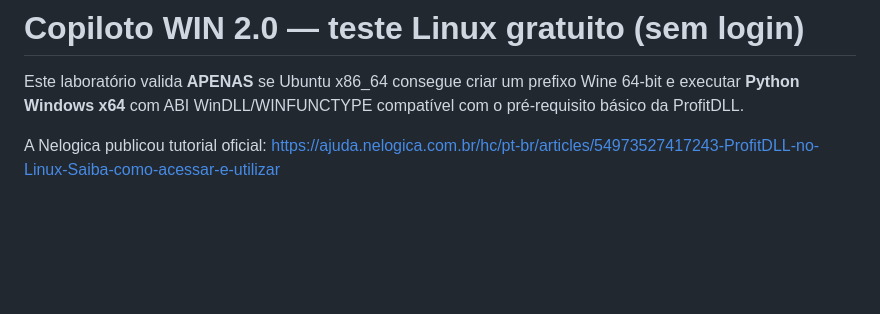
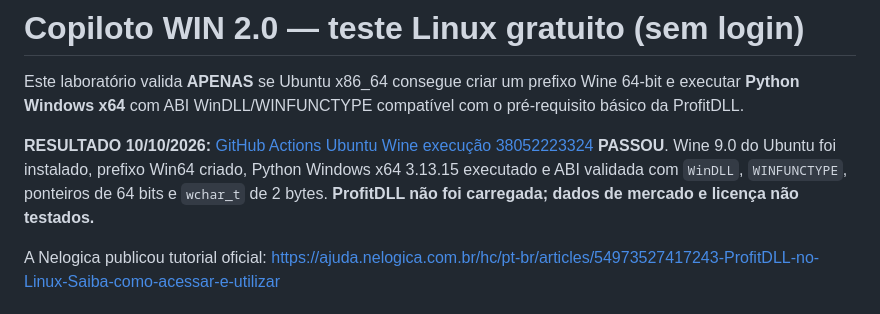
Before and after one commit to vhbernardo11/CONTROLE_ESTOQUE_MOBILE, a Markdown page: copiloto_v2/linux_wine/README.md, the part around the change. Rendered like a GitHub page; blank space fills up the shorter version.

Commit message:
docs: registrar verificação Wine Linux x64 bem sucedida em runner gratuito

```diff
--- a/copiloto_v2/linux_wine/README.md
+++ b/copiloto_v2/linux_wine/README.md
@@ -1,6 +1,8 @@
 # Copiloto WIN 2.0 — teste Linux gratuito (sem login)
 
 Este laboratório valida **APENAS** se Ubuntu x86_64 consegue criar um prefixo Wine 64-bit e executar **Python Windows x64** com ABI WinDLL/WINFUNCTYPE compatível com o pré-requisito básico da ProfitDLL.
+
+**RESULTADO 10/10/2026:** [GitHub Actions Ubuntu Wine execução 38052223324](https://github.com/vhbernardo11/CONTROLE_ESTOQUE_MOBILE/actions/runs/38052223324) **PASSOU**. Wine 9.0 do Ubuntu foi instalado, prefixo Win64 criado, Python Windows x64 3.13.15 executado e ABI validada com `WinDLL`, `WINFUNCTYPE`, ponteiros de 64 bits e `wchar_t` de 2 bytes. **ProfitDLL não foi carregada; dados de mercado e licença não testados.**
 
 A Nelogica publicou tutorial oficial: https://ajuda.nelogica.com.br/hc/pt-br/articles/54973527417243-ProfitDLL-no-Linux-Saiba-como-acessar-e-utilizar
 
```
